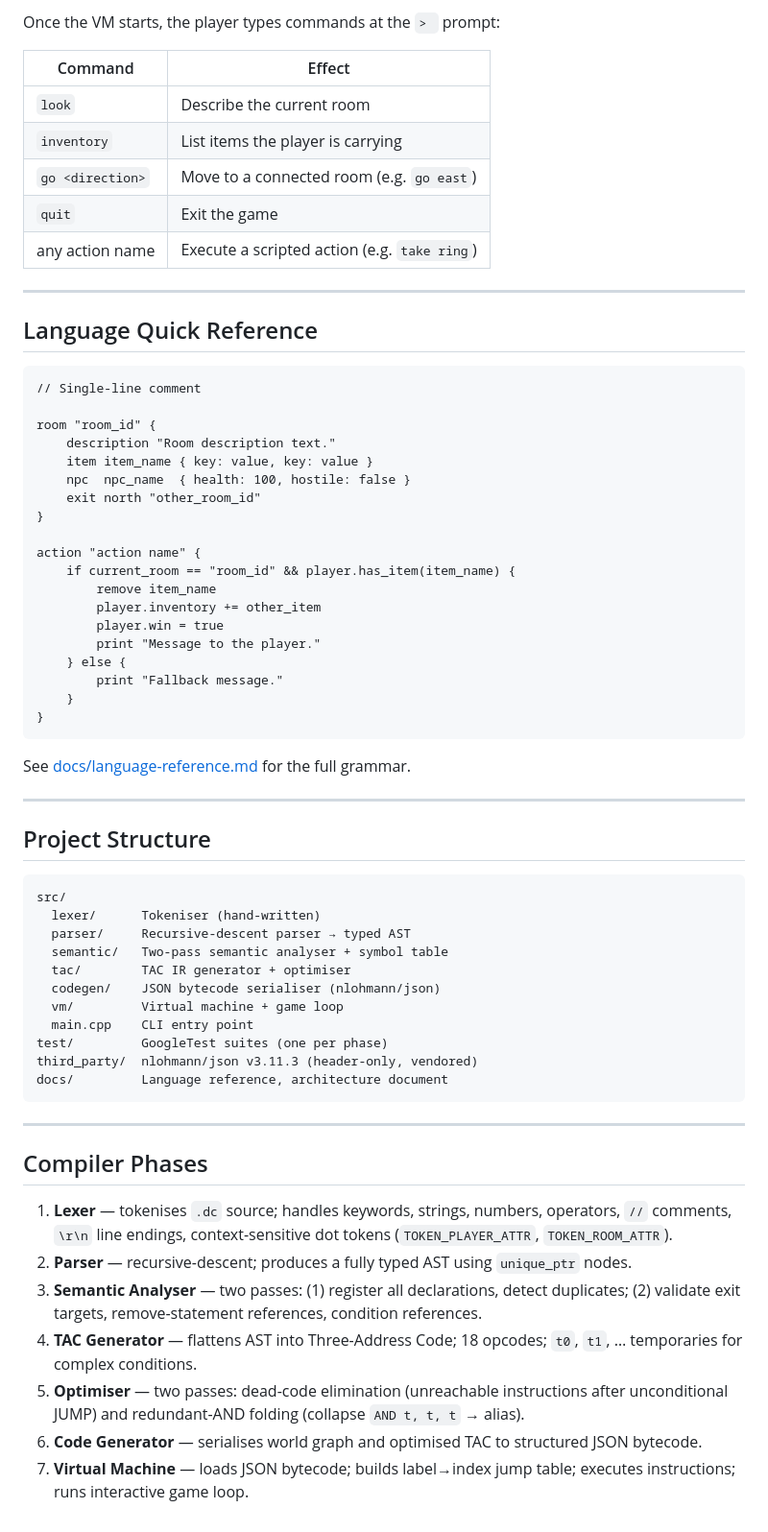
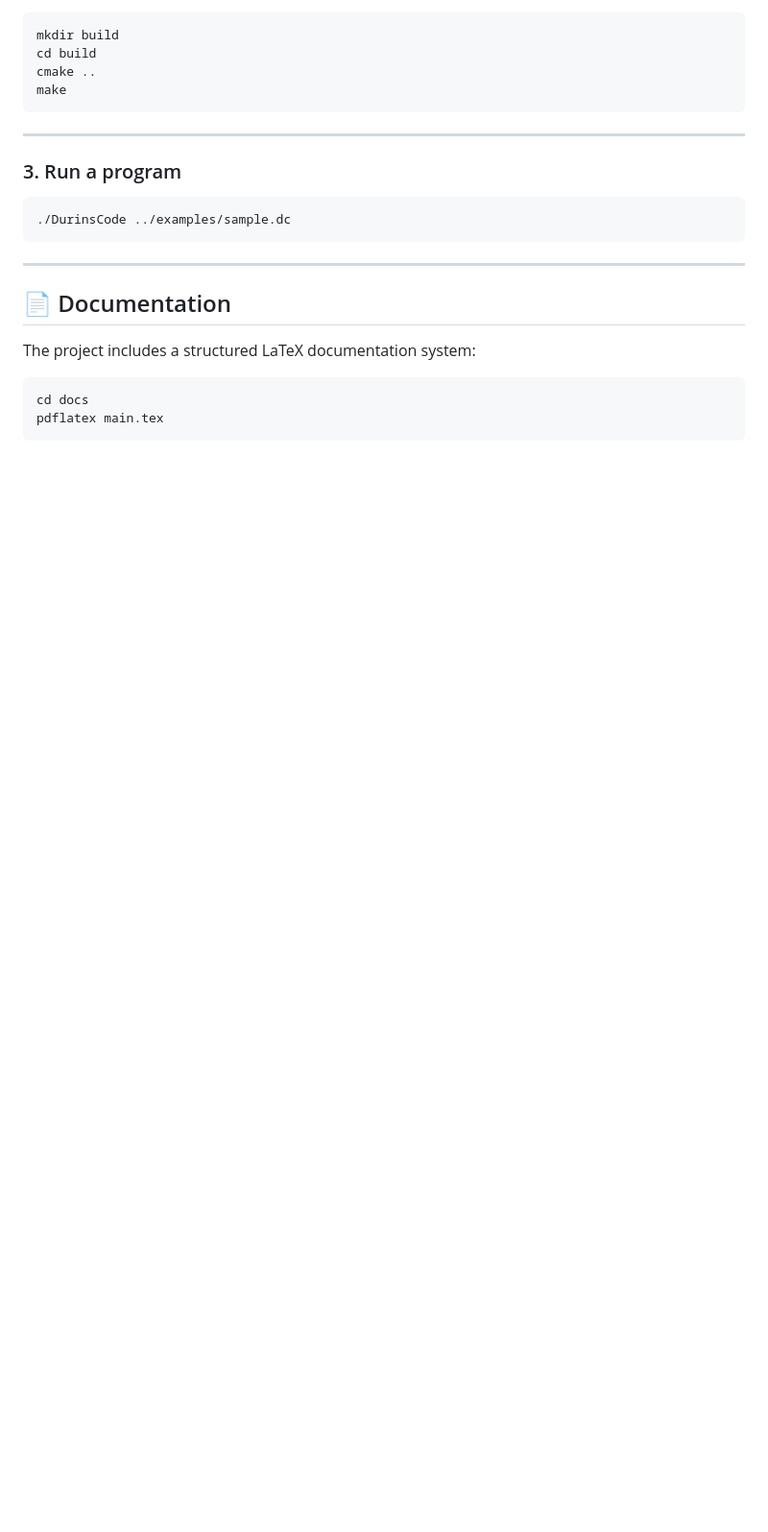
Before and after one commit to amh1k/DurinsCode, a Markdown page: README.md, the part around one of its changes. Shown at 96% size. Rendered like a GitHub page; blank space fills up the shorter version.

````diff
--- a/README.md
+++ b/README.md
@@ -113,68 +95,27 @@ Or run individual suites:
 
-Once the VM starts, the player types commands at the `> ` prompt:
-
-| Command | Effect |
-|---|---|
-| `look` | Describe the current room |
-| `inventory` | List items the player is carrying |
-| `go <direction>` | Move to a connected room (e.g. `go east`) |
-| `quit` | Exit the game |
-| any action name | Execute a scripted action (e.g. `take ring`) |
-
----
-
-## Language Quick Reference
-
-```dc
-// Single-line comment
-
-room "room_id" {
-    description "Room description text."
-    item item_name { key: value, key: value }
-    npc  npc_name  { health: 100, hostile: false }
-    exit north "other_room_id"
-}
-
-action "action name" {
-    if current_room == "room_id" && player.has_item(item_name) {
-        remove item_name
-        player.inventory += other_item
-        player.win = true
-        print "Message to the player."
-    } else {
-        print "Fallback message."
-    }
-}
-```
-
-See [docs/language-reference.md](docs/language-reference.md) for the full grammar.
-
----
-
-## Project Structure
-
-```
-src/
-  lexer/      Tokeniser (hand-written)
-  parser/     Recursive-descent parser → typed AST
-  semantic/   Two-pass semantic analyser + symbol table
-  tac/        TAC IR generator + optimiser
-  codegen/    JSON bytecode serialiser (nlohmann/json)
-  vm/         Virtual machine + game loop
-  main.cpp    CLI entry point
-test/         GoogleTest suites (one per phase)
-third_party/  nlohmann/json v3.11.3 (header-only, vendored)
-docs/         Language reference, architecture document
+```bash
+mkdir build
+cd build
+cmake ..
+make
 ```
 
 ---
 
-## Compiler Phases
+### 3. Run a program
 
-1. **Lexer** — tokenises `.dc` source; handles keywords, strings, numbers, operators, `//` comments, `\r\n` line endings, context-sensitive dot tokens (`TOKEN_PLAYER_ATTR`, `TOKEN_ROOM_ATTR`).
-2. **Parser** — recursive-descent; produces a fully typed AST using `unique_ptr` nodes.
-3. **Semantic Analyser** — two passes: (1) register all declarations, detect duplicates; (2) validate exit targets, remove-statement references, condition references.
-4. **TAC Generator** — flattens AST into Three-Address Code; 18 opcodes; `t0`, `t1`, … temporaries for complex conditions.
-5. **Optimiser** — two passes: dead-code elimination (unreachable instructions after unconditional JUMP) and redundant-AND folding (collapse `AND t, t, t` → alias).
-6. **Code Generator** — serialises world graph and optimised TAC to structured JSON bytecode.
-7. **Virtual Machine** — loads JSON bytecode; builds label→index jump table; executes instructions; runs interactive game loop.
+```bash
+./DurinsCode ../examples/sample.dc
+```
+
+---
+
+## 📄 Documentation
+
+The project includes a structured LaTeX documentation system:
+
+```bash
+cd docs
+pdflatex main.tex
+```
+
````
Also changed, not shown: other parts of README.md (+108 -79 lines).
